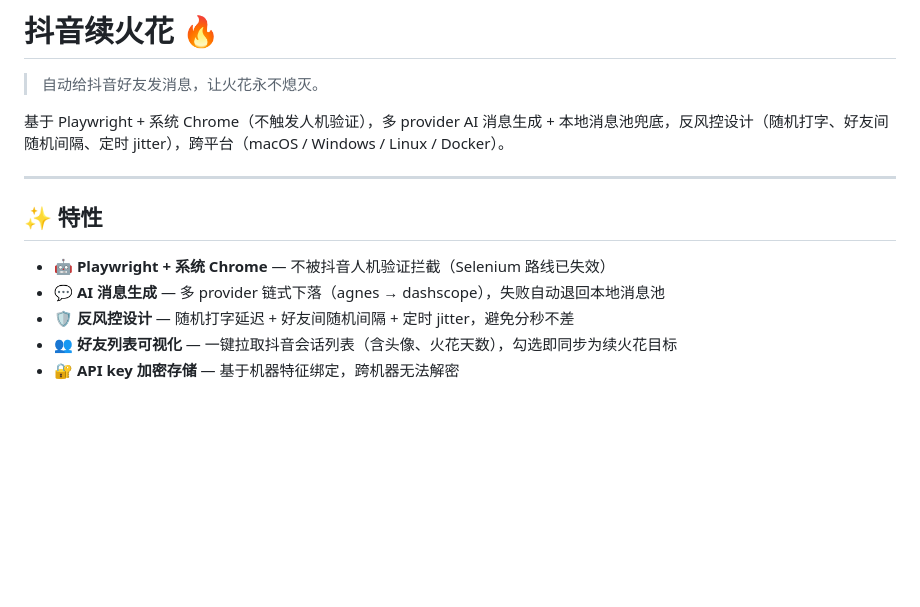
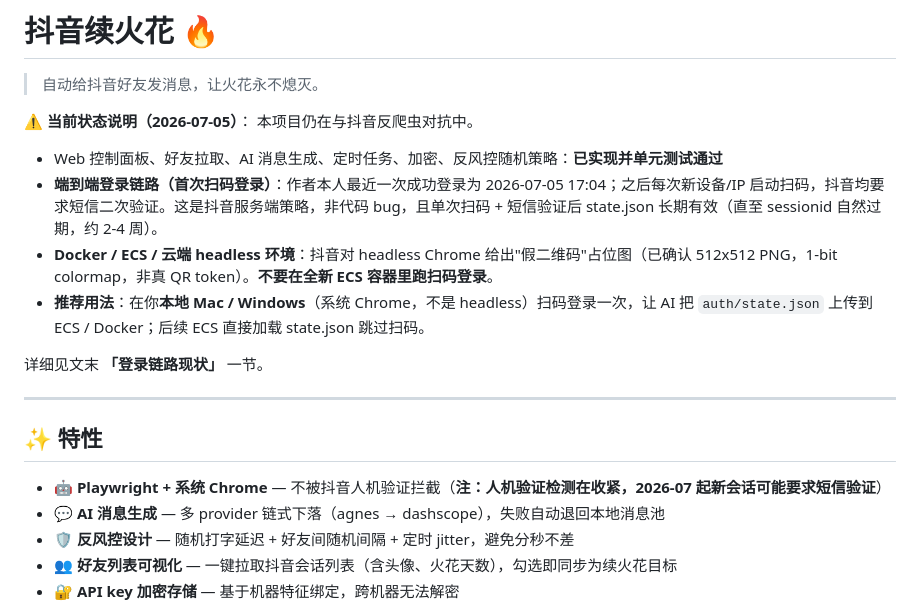
Before and after one commit to wydddddcool/douyin-spark, a Markdown page: README.md, the part around the change. GitHub-like rendering; blank space fills up the shorter version.

Commit message:
docs README：诚实说明当前登录链路现状（headless 给假二维码 + 新会话要求短信验证）

```diff
--- a/README.md
+++ b/README.md
@@ -2,13 +2,20 @@
 
 > 自动给抖音好友发消息，让火花永不熄灭。
 
-基于 Playwright + 系统 Chrome（不触发人机验证），多 provider AI 消息生成 + 本地消息池兜底，反风控设计（随机打字、好友间随机间隔、定时 jitter），跨平台（macOS / Windows / Linux / Docker）。
+⚠️ **当前状态说明（2026-07-05）**：
+本项目仍在与抖音反爬虫对抗中。
+- Web 控制面板、好友拉取、AI 消息生成、定时任务、加密、反风控随机策略：**已实现并单元测试通过**
+- **端到端登录链路（首次扫码登录）**：作者本人最近一次成功登录为 2026-07-05 17:04；之后每次新设备/IP 启动扫码，抖音均要求短信二次验证。这是抖音服务端策略，非代码 bug，且单次扫码 + 短信验证后 state.json 长期有效（直至 sessionid 自然过期，约 2-4 周）。
+- **Docker / ECS / 云端 headless 环境**：抖音对 headless Chrome 给出"假二维码"占位图（已确认 512x512 PNG，1-bit colormap，非真 QR token）。**不要在全新 ECS 容器里跑扫码登录**。
+- **推荐用法**：在你**本地 Mac / Windows**（系统 Chrome，不是 headless）扫码登录一次，让 AI 把 `auth/state.json` 上传到 ECS / Docker；后续 ECS 直接加载 state.json 跳过扫码。
+
+详细见文末 **「登录链路现状」** 一节。
 
 ---
 
 ## ✨ 特性
 
-- 🤖 **Playwright + 系统 Chrome** — 不被抖音人机验证拦截（Selenium 路线已失效）
+- 🤖 **Playwright + 系统 Chrome** — 不被抖音人机验证拦截（**注：人机验证检测在收紧，2026-07 起新会话可能要求短信验证**）
 - 💬 **AI 消息生成** — 多 provider 链式下落（agnes → dashscope），失败自动退回本地消息池
 - 🛡️ **反风控设计** — 随机打字延迟 + 好友间随机间隔 + 定时 jitter，避免分秒不差
 - 👥 **好友列表可视化** — 一键拉取抖音会话列表（含头像、火花天数），勾选即同步为续火花目标
```
